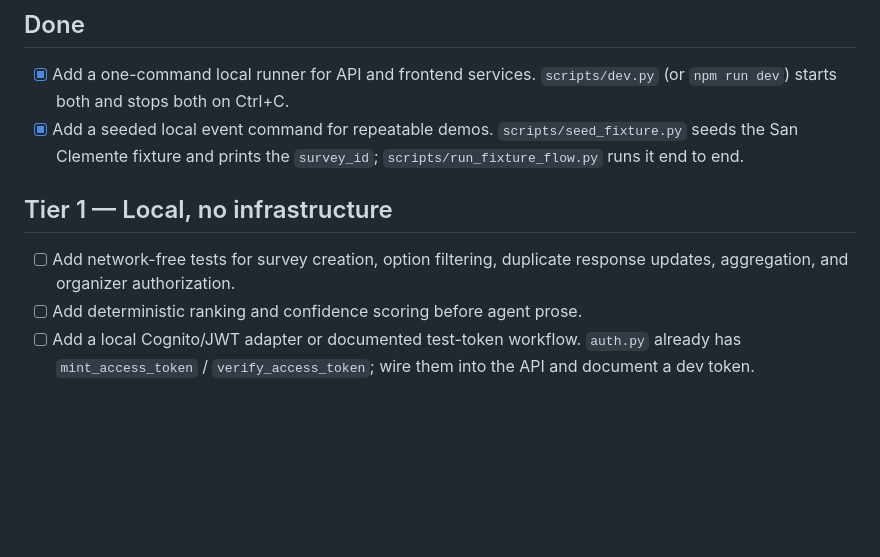
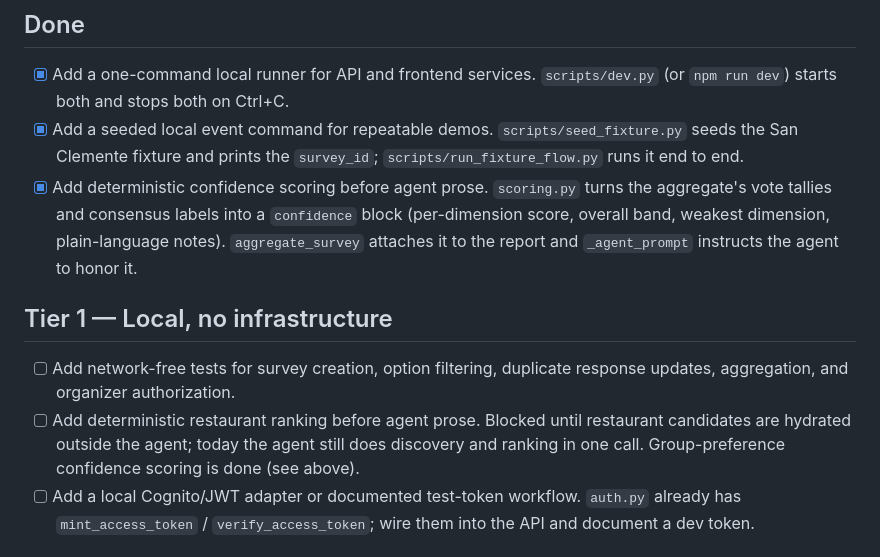
Before and after one commit to maxbov1/where-are-we-eating, a Markdown page: group-reservations/TODOS.md, the part around the change. Drawn GitHub-style; blank space fills up the shorter version.

```diff
--- a/group-reservations/TODOS.md
+++ b/group-reservations/TODOS.md
@@ -16,12 +16,20 @@ Remaining work is grouped into three tiers by difficulty:
 - [x] Add a seeded local event command for repeatable demos.
       `scripts/seed_fixture.py` seeds the San Clemente fixture and prints the
       `survey_id`; `scripts/run_fixture_flow.py` runs it end to end.
+- [x] Add deterministic confidence scoring before agent prose.
+      `scoring.py` turns the aggregate's vote tallies and consensus labels into
+      a `confidence` block (per-dimension score, overall band, weakest
+      dimension, plain-language notes). `aggregate_survey` attaches it to the
+      report and `_agent_prompt` instructs the agent to honor it.
 
 ## Tier 1 — Local, no infrastructure
 
 - [ ] Add network-free tests for survey creation, option filtering, duplicate
       response updates, aggregation, and organizer authorization.
-- [ ] Add deterministic ranking and confidence scoring before agent prose.
+- [ ] Add deterministic restaurant ranking before agent prose. Blocked until
+      restaurant candidates are hydrated outside the agent; today the agent
+      still does discovery and ranking in one call. Group-preference confidence
+      scoring is done (see above).
 - [ ] Add a local Cognito/JWT adapter or documented test-token workflow.
       `auth.py` already has `mint_access_token` / `verify_access_token`; wire
       them into the API and document a dev token.
```
Also changed, not shown: group-reservations/README.md (+6 -0 lines).
